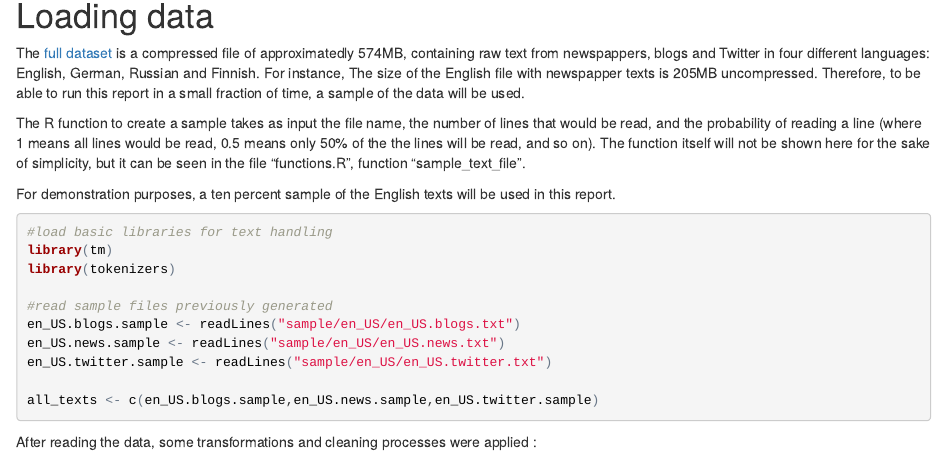
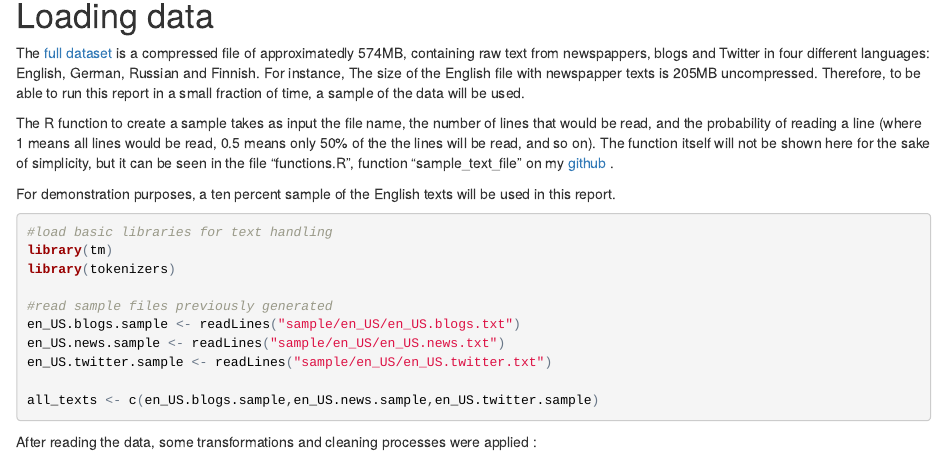
Before and after one commit to bodias/datasciencecoursera, an R Markdown document (capstone_project/milestone_report.Rmd): the page in a window 1100 px wide, from 400 px down. The pictures show the output file capstone_project/milestone_report.html that the author committed with the source, opened offline.

Commit message:
fixed missing link to github account

```diff
--- a/capstone_project/milestone_report.Rmd
+++ b/capstone_project/milestone_report.Rmd
@@ -23,7 +23,7 @@ In the next sections of the document it will be presented the basic structure of
 
 The [full dataset](https://d396qusza40orc.cloudfront.net/dsscapstone/dataset/Coursera-SwiftKey.zip) is a compressed file of approximatedly 574MB, containing raw text from newspappers, blogs and Twitter in four different languages: English, German, Russian and Finnish. For instance, The size of the English file with newspapper texts is 205MB uncompressed. Therefore, to be able to run this report in a small fraction of time, a sample of the data will be used.
 
-The R function to create a sample takes as input the file name, the number of lines that would be read, and the probability of reading a line (where 1 means all lines would be read, 0.5 means only 50% of the the lines will be read, and so on). The function itself will not be shown here for the sake of simplicity, but it can be seen in the file "functions.R", function "sample_text_file".
+The R function to create a sample takes as input the file name, the number of lines that would be read, and the probability of reading a line (where 1 means all lines would be read, 0.5 means only 50% of the the lines will be read, and so on). The function itself will not be shown here for the sake of simplicity, but it can be seen in the file "functions.R", function "sample_text_file" on my [github](https://github.com/bodias/datasciencecoursera/blob/master/capstone_project/functions.R) .
 
 For demonstration purposes, a ten percent sample of the English texts will be used in this report.
 
```
Also changed, not shown: capstone_project/milestone_report.html.
